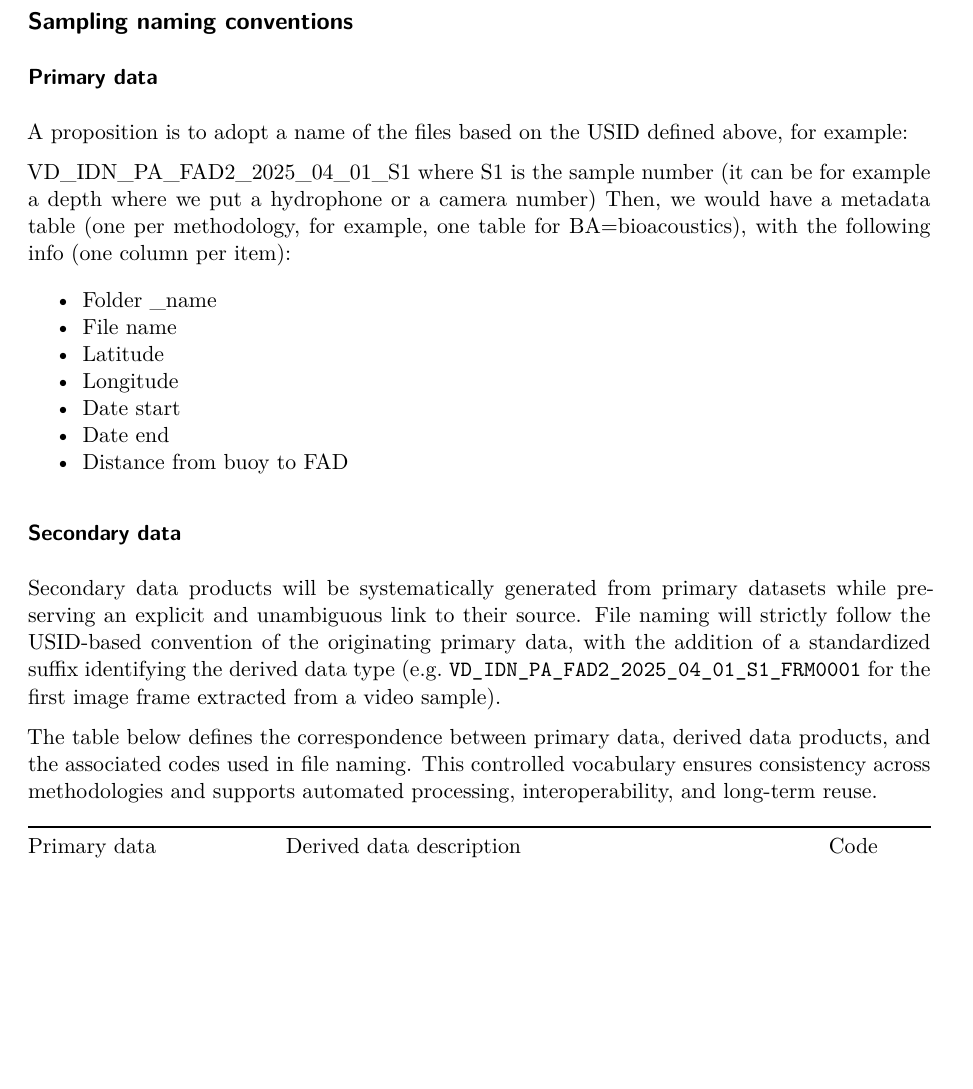
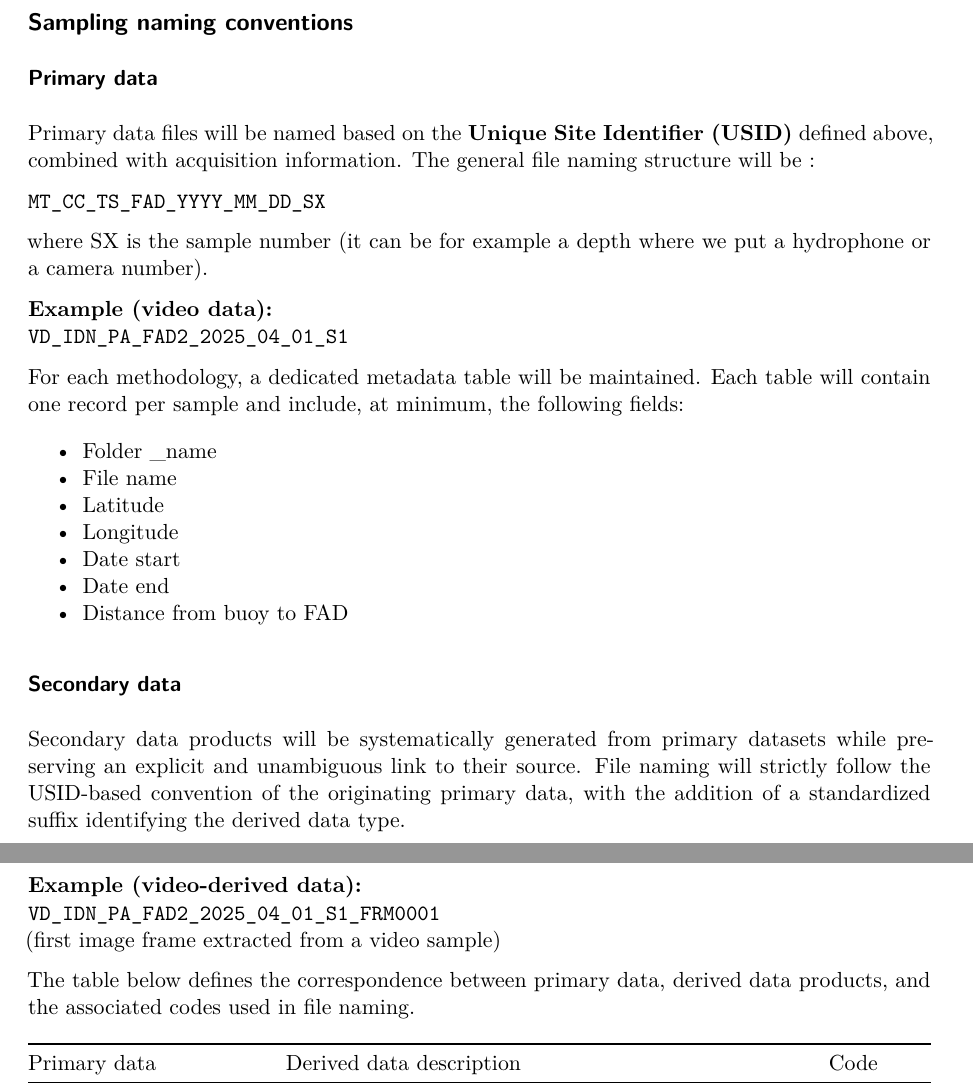
Before and after one commit to moobyf/moobyf-dmp, a Quarto document (moobyf_dmp.qmd): part of page 7 of 10 before the commit and two parts of pages 7 and 8 of 10 after it, the two joined at a grey line, cut so that both start at the same text, the shorter picture padded with empty space. Rendered offline with R 4.5, knitr and Pandoc in place of Quarto, then LaTeX, with nearby package versions; drawn as R Markdown's standard PDF in place of the format the file asks for.

Commit message:
Update the Sampling naming conventions

```diff
--- a/moobyf_dmp.qmd
+++ b/moobyf_dmp.qmd
@@ -364,9 +364,16 @@ MT_CC_TS_FAD
 
 ### Primary data
 
-A proposition is to adopt a name of the files based on the USID defined above, for example:
+Primary data files will be named based on the **Unique Site Identifier (USID)** defined above, combined with acquisition information. The general file naming structure will be :
 
-VD_IDN_PA_FAD2_2025_04_01_S1 where S1 is the sample number (it can be for example a depth where we put a hydrophone or a camera number) Then, we would have a metadata table (one per methodology, for example, one table for BA=bioacoustics), with the following info (one column per item):
+`MT_CC_TS_FAD_YYYY_MM_DD_SX`
+
+where SX is the sample number (it can be for example a depth where we put a hydrophone or a camera number).
+
+**Example (video data):**
+`VD_IDN_PA_FAD2_2025_04_01_S1`
+
+For each methodology, a dedicated metadata table will be maintained. Each table will contain one record per sample and include, at minimum, the following fields:
 
 -   Folder _name
 -   File name
@@ -378,9 +385,13 @@ VD_IDN_PA_FAD2_2025_04_01_S1 where S1 is the sample number (it can be for exampl
 
 ### Secondary data
 
-Secondary data products will be systematically generated from primary datasets while preserving an explicit and unambiguous link to their source. File naming will strictly follow the USID-based convention of the originating primary data, with the addition of a standardized suffix identifying the derived data type (e.g. `VD_IDN_PA_FAD2_2025_04_01_S1_FRM0001` for the first image frame extracted from a video sample).
+Secondary data products will be systematically generated from primary datasets while preserving an explicit and unambiguous link to their source. File naming will strictly follow the USID-based convention of the originating primary data, with the addition of a standardized suffix identifying the derived data type.
 
-The table below defines the correspondence between primary data, derived data products, and the associated codes used in file naming. This controlled vocabulary ensures consistency across methodologies and supports automated processing, interoperability, and long-term reuse.
+**Example (video-derived data):**
+`VD_IDN_PA_FAD2_2025_04_01_S1_FRM0001`
+(first image frame extracted from a video sample)
+
+The table below defines the correspondence between primary data, derived data products, and the associated codes used in file naming.
 
 | Primary data          | Derived data description                          | Code     |
 |-----------------------|---------------------------------------------------|----------|
```
